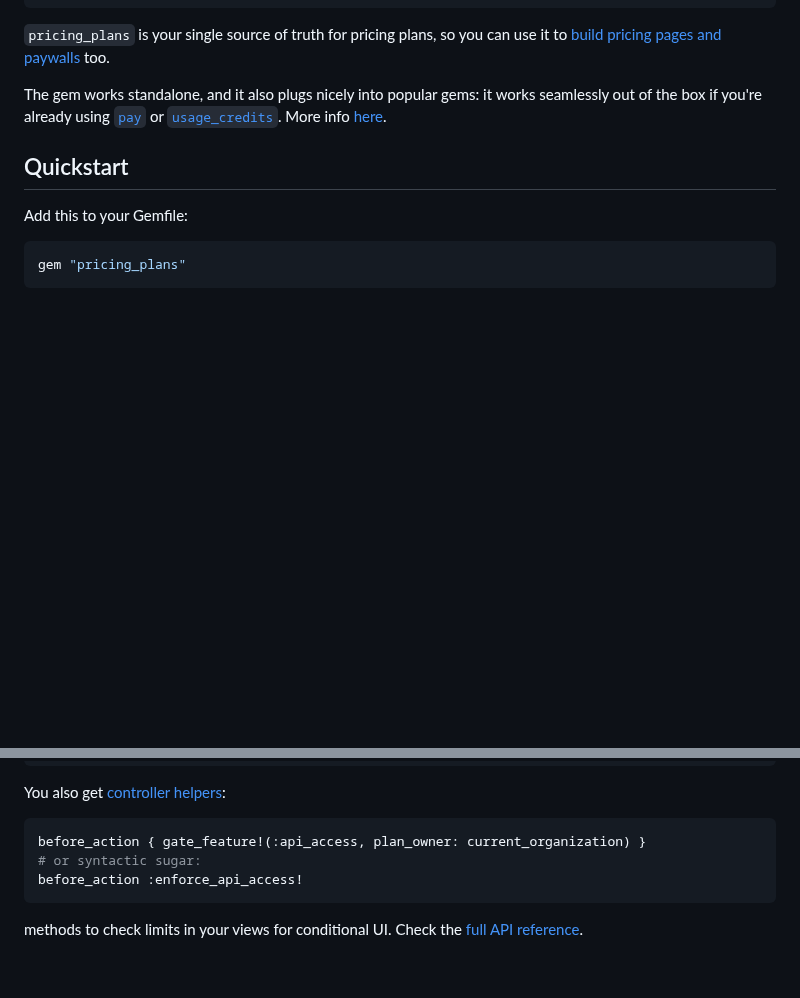
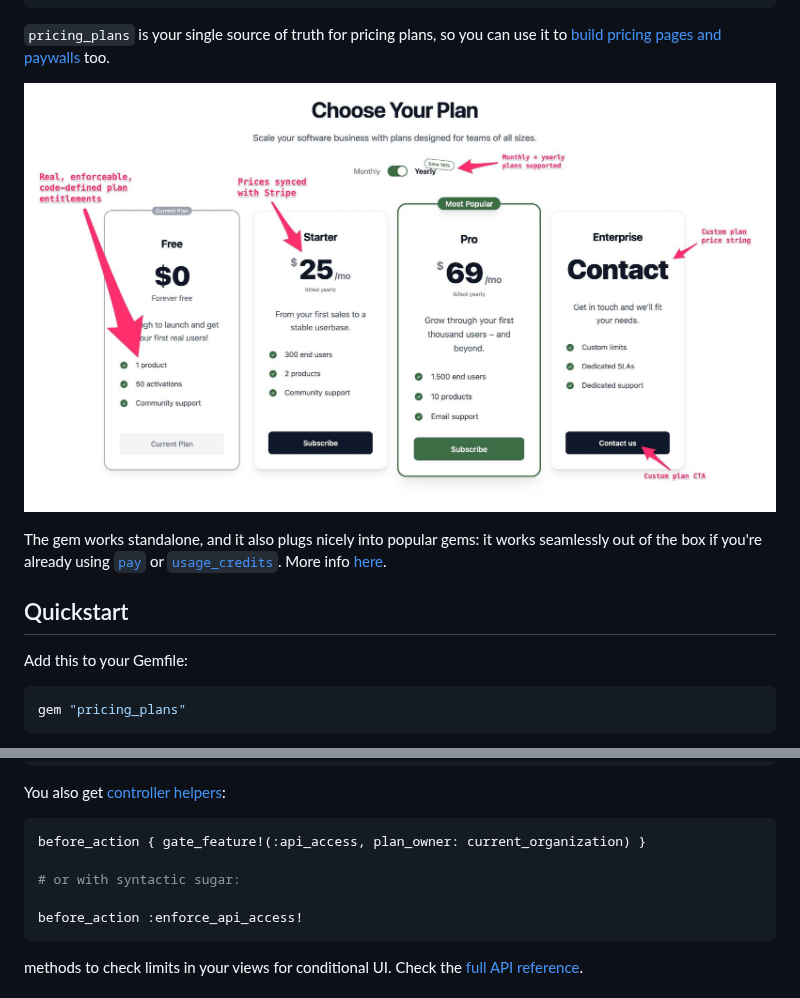
Before and after one commit to rameerez/pricing_plans, a Markdown page: README.md, 2 parts joined by grey strips. Rendered like a GitHub page; pictures changed too: docs/images/pricing_plans_ruby_rails_gem.jpg (added); blank space fills up the shorter version.

Commit message:
Add pricing table image to README

````diff
--- a/README.md
+++ b/README.md
@@ -33,6 +33,9 @@ Or check limits and feature access anywhere in your app:
 ```
 
 `pricing_plans` is your single source of truth for pricing plans, so you can use it to [build pricing pages and paywalls](/docs/04-views.md) too.
+
+![pricing_plans Ruby on Rails gem - pricing table features](/docs/images/pricing_plans_ruby_rails_gem.jpg)
+
 
 The gem works standalone, and it also plugs nicely into popular gems: it works seamlessly out of the box if you're already using [`pay`](https://github.com/pay-rails/pay) or [`usage_credits`](https://github.com/rameerez/usage_credits/). More info [here](/docs/06-gem-compatibility.md).
 
@@ -80,7 +83,9 @@ You also get [controller helpers](/docs/02-controller-helpers.md):
 
 ```ruby
 before_action { gate_feature!(:api_access, plan_owner: current_organization) }
-# or syntactic sugar:
+
+# or with syntactic sugar:
+
 before_action :enforce_api_access!
 ```
 
````
